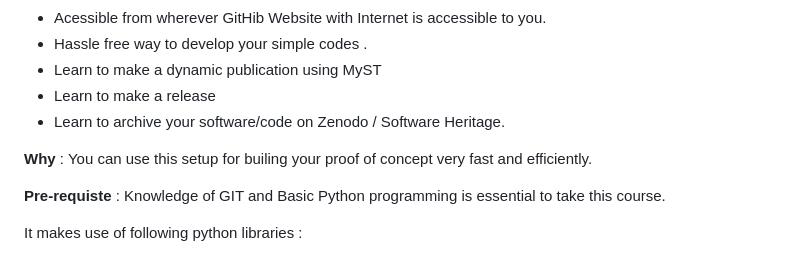
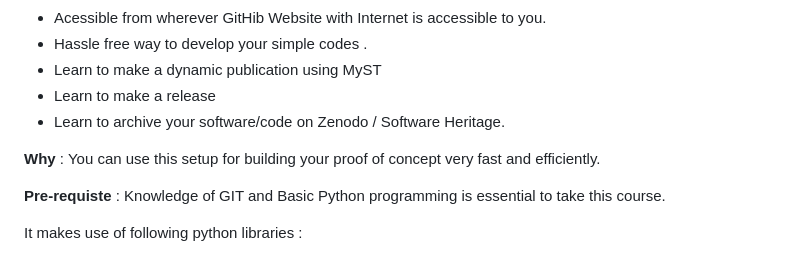
Before and after one commit to priya-gitTest/ReproducibleJNotebookTemplate_v1.01, a Markdown page: README.md, the part around the change. Drawn GitHub-style.

Commit message:
Update README.md
fixed a typo

```diff
--- a/README.md
+++ b/README.md
@@ -12,7 +12,7 @@
  - Learn to make a release
  - Learn to archive your software/code on Zenodo / Software Heritage.
 
-**Why** : You can use this setup for builing your proof of concept very fast and efficiently.
+**Why** : You can use this setup for building your proof of concept very fast and efficiently.
 
 **Pre-requiste** : Knowledge of GIT and Basic Python programming is essential to take this course.
 
```
